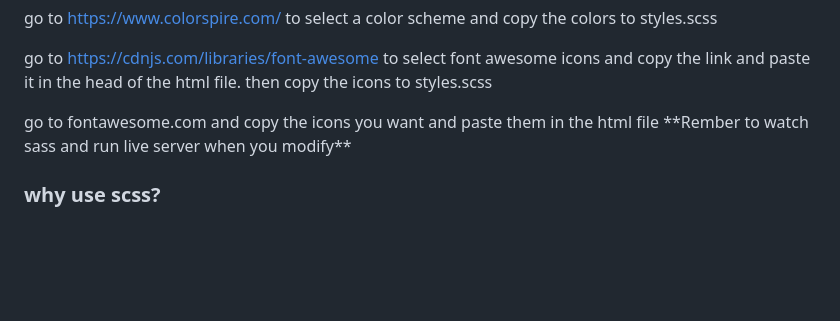
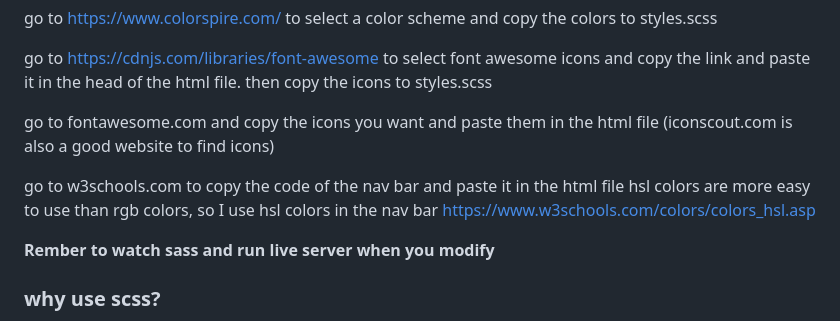
Before and after one commit to hougarry/Projects, a Markdown page: Mistakes-notes.md, the part around the change. Rendered like a GitHub page; blank space fills up the shorter version.

```diff
--- a/Mistakes-notes.md
+++ b/Mistakes-notes.md
@@ -14,7 +14,15 @@ go to https://www.colorspire.com/ to select a color scheme and copy the colors t
 
 go to https://cdnjs.com/libraries/font-awesome to select font awesome icons and copy the link and paste it in the head of the html file. then copy the icons to styles.scss
 <link rel="stylesheet" href="https://cdnjs.cloudflare.com/ajax/libs/font-awesome/6.4.2/css/all.min.css" integrity="sha512-z3gLpd7yknf1YoNbCzqRKc4qyor8gaKU1qmn+CShxbuBusANI9QpRohGBreCFkKxLhei6S9CQXFEbbKuqLg0DA==" crossorigin="anonymous" referrerpolicy="no-referrer" />
+
 go to fontawesome.com and copy the icons you want and paste them in the html file
+(iconscout.com is also a good website to find icons)
+
+
+go to w3schools.com to copy the code of the nav bar and paste it in the html file
+hsl colors are more easy to use than rgb colors, so I use hsl colors in the nav bar
+https://www.w3schools.com/colors/colors_hsl.asp
+
 **Rember to watch sass and run live server when you modify**
 
 ###  why use scss?
```
